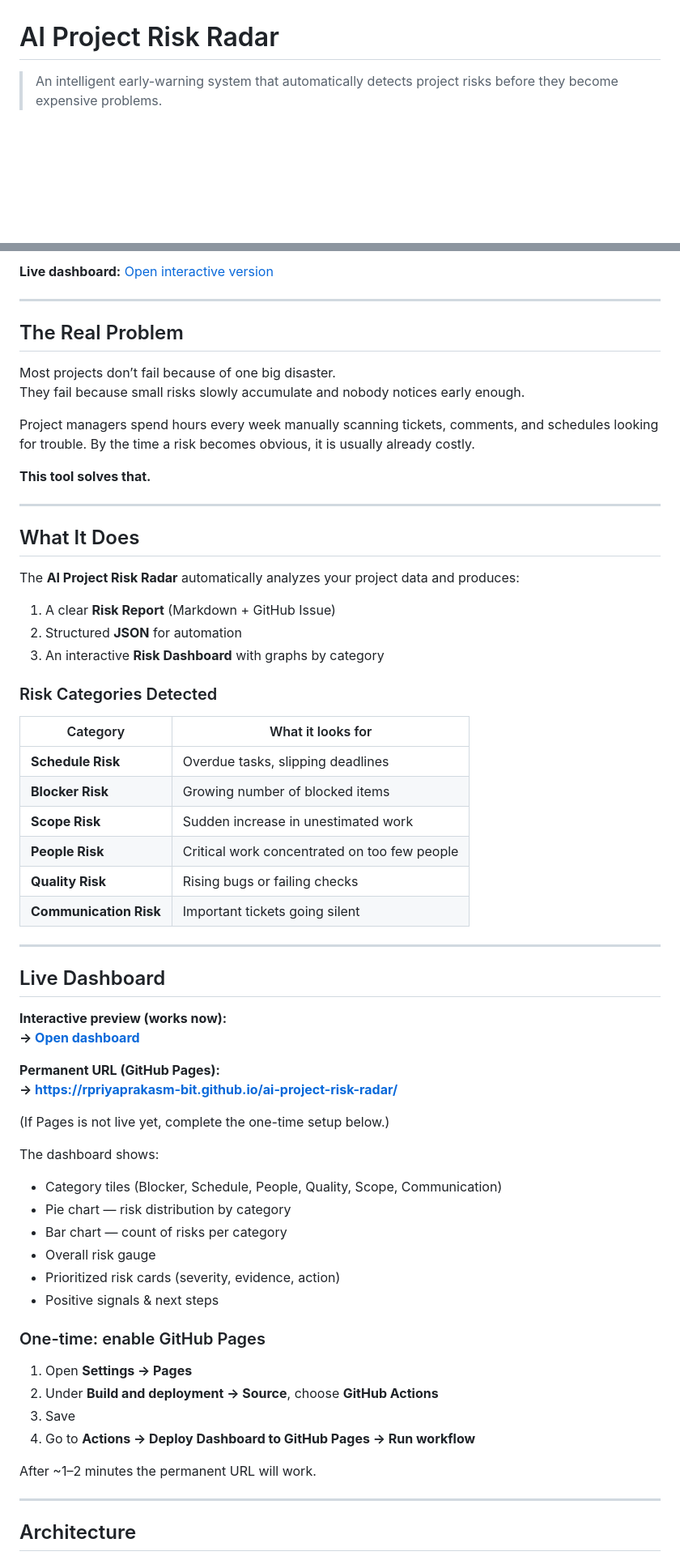
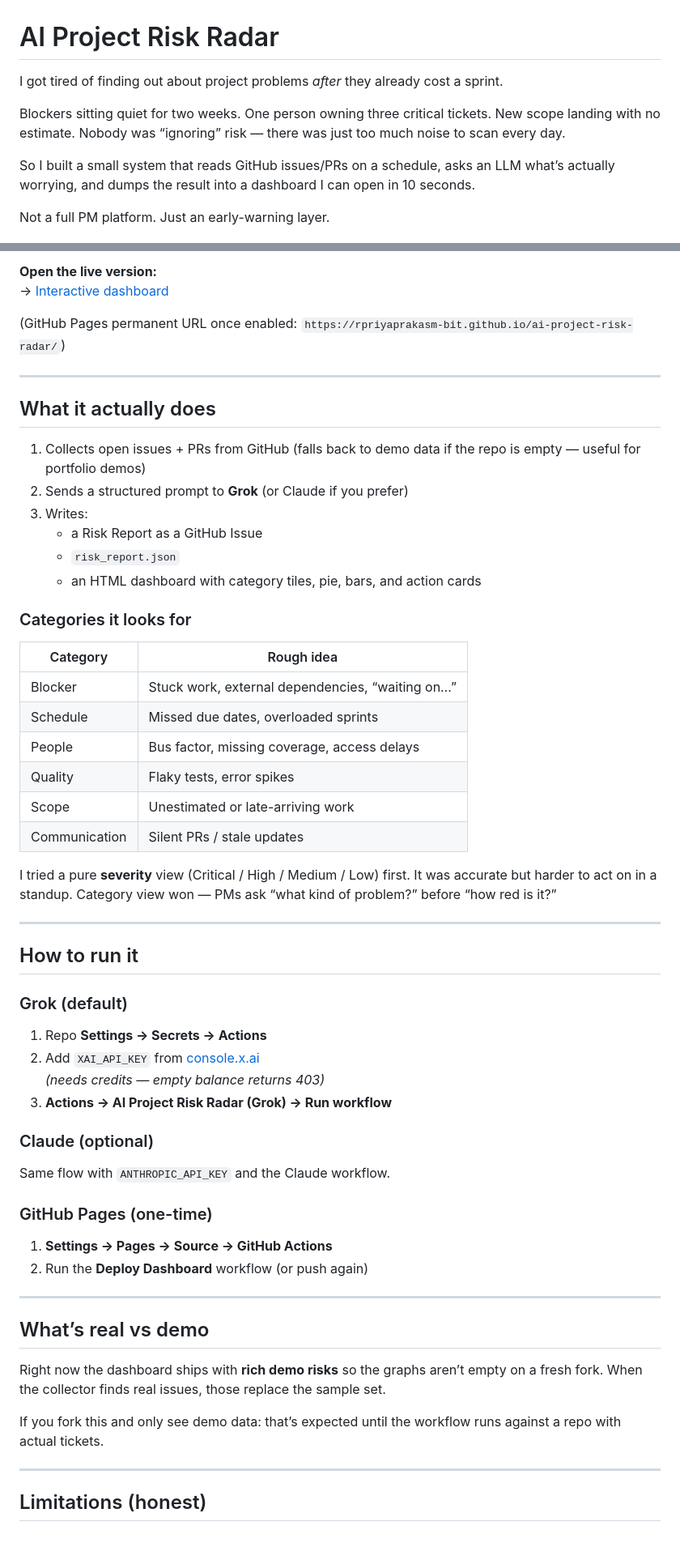
Before and after one commit to rpriyaprakasm-bit/ai-project-risk-radar, a Markdown page: README.md, 2 parts joined by grey strips. Shown at 81% size. GitHub-like rendering; blank space fills up the shorter version.

Commit message:
Humanize README: personal voice, limitations, honest AI note, open TODOs

```diff
--- a/README.md
+++ b/README.md
@@ -1,6 +1,12 @@
 # AI Project Risk Radar
 
-> An intelligent early-warning system that automatically detects project risks before they become expensive problems.
+I got tired of finding out about project problems *after* they already cost a sprint.
+
+Blockers sitting quiet for two weeks. One person owning three critical tickets. New scope landing with no estimate. Nobody was “ignoring” risk — there was just too much noise to scan every day.
+
+So I built a small system that reads GitHub issues/PRs on a schedule, asks an LLM what’s actually worrying, and dumps the result into a dashboard I can open in 10 seconds.
+
+Not a full PM platform. Just an early-warning layer.
 
 [![GitHub Actions](https://img.shields.io/badge/GitHub%20Actions-Automated-2088FF?logo=githubactions&logoColor=white)](https://github.com/features/actions)
 [![Grok](https://img.shields.io/badge/Powered%20by-Grok-000000?logo=x&logoColor=white)](https://x.ai)
@@ -16,68 +20,62 @@
 
-**Live dashboard:** [Open interactive version](https://raw.githack.com/rpriyaprakasm-bit/ai-project-risk-radar/main/docs/index.html)
+**Open the live version:**
+→ [Interactive dashboard](https://raw.githack.com/rpriyaprakasm-bit/ai-project-risk-radar/main/docs/index.html)
+
+(GitHub Pages permanent URL once enabled: `https://rpriyaprakasm-bit.github.io/ai-project-risk-radar/`)
 
 ---
 
-## The Real Problem
+## What it actually does
 
-Most projects don’t fail because of one big disaster.
-They fail because small risks slowly accumulate and nobody notices early enough.
+1. Collects open issues + PRs from GitHub (falls back to demo data if the repo is empty — useful for portfolio demos)
+2. Sends a structured prompt to **Grok** (or Claude if you prefer)
+3. Writes:
+   - a Risk Report as a GitHub Issue
+   - `risk_report.json`
+   - an HTML dashboard with category tiles, pie, bars, and action cards
 
-Project managers spend hours every week manually scanning tickets, comments, and schedules looking for trouble. By the time a risk becomes obvious, it is usually already costly.
+### Categories it looks for
 
-**This tool solves that.**
+| Category | Rough idea |
+|----------|------------|
+| Blocker | Stuck work, external dependencies, “waiting on…” |
+| Schedule | Missed due dates, overloaded sprints |
+| People | Bus factor, missing coverage, access delays |
+| Quality | Flaky tests, error spikes |
+| Scope | Unestimated or late-arriving work |
+| Communication | Silent PRs / stale updates |
+
+I tried a pure **severity** view (Critical / High / Medium / Low) first. It was accurate but harder to act on in a standup. Category view won — PMs ask “what kind of problem?” before “how red is it?”
 
 ---
 
-## What It Does
+## How to run it
 
-The **AI Project Risk Radar** automatically analyzes your project data and produces:
+### Grok (default)
 
-1. A clear **Risk Report** (Markdown + GitHub Issue)
-2. Structured **JSON** for automation
-3. An interactive **Risk Dashboard** with graphs by category
+1. Repo **Settings → Secrets → Actions**
+2. Add `XAI_API_KEY` from [console.x.ai](https://console.x.ai)
+   *(needs credits — empty balance returns 403)*
+3. **Actions → AI Project Risk Radar (Grok) → Run workflow**
 
-### Risk Categories Detected
+### Claude (optional)
 
-| Category | What it looks for |
-|----------|-------------------|
-| **Schedule Risk** | Overdue tasks, slipping deadlines |
-| **Blocker Risk** | Growing number of blocked items |
-| **Scope Risk** | Sudden increase in unestimated work |
-| **People Risk** | Critical work concentrated on too few people |
-| **Quality Risk** | Rising bugs or failing checks |
-| **Communication Risk** | Important tickets going silent |
+Same flow with `ANTHROPIC_API_KEY` and the Claude workflow.
+
+### GitHub Pages (one-time)
+
+1. **Settings → Pages → Source → GitHub Actions**
+2. Run the **Deploy Dashboard** workflow (or push again)
 
 ---
 
-## Live Dashboard
+## What’s real vs demo
 
-**Interactive preview (works now):**
-**→ [Open dashboard](https://raw.githack.com/rpriyaprakasm-bit/ai-project-risk-radar/main/docs/index.html)**
+Right now the dashboard ships with **rich demo risks** so the graphs aren’t empty on a fresh fork. When the collector finds real issues, those replace the sample set.
 
-**Permanent URL (GitHub Pages):**
-**→ https://rpriyaprakasm-bit.github.io/ai-project-risk-radar/**
-
-(If Pages is not live yet, complete the one-time setup below.)
-
-The dashboard shows:
-- Category tiles (Blocker, Schedule, People, Quality, Scope, Communication)
-- Pie chart — risk distribution by category
-- Bar chart — count of risks per category
-- Overall risk gauge
-- Prioritized risk cards (severity, evidence, action)
-- Positive signals & next steps
-
-### One-time: enable GitHub Pages
-
-1. Open **Settings → Pages**
-2. Under **Build and deployment → Source**, choose **GitHub Actions**
-3. Save
-4. Go to **Actions → Deploy Dashboard to GitHub Pages → Run workflow**
-
-After ~1–2 minutes the permanent URL will work.
+If you fork this and only see demo data: that’s expected until the workflow runs against a repo with actual tickets.
 
 ---
 
-## Architecture
+## Limitations (honest)
 
```
Also changed, not shown: other parts of README.md (+38 -76 lines), LIMITATIONS.md (added, +38 -0 lines).
